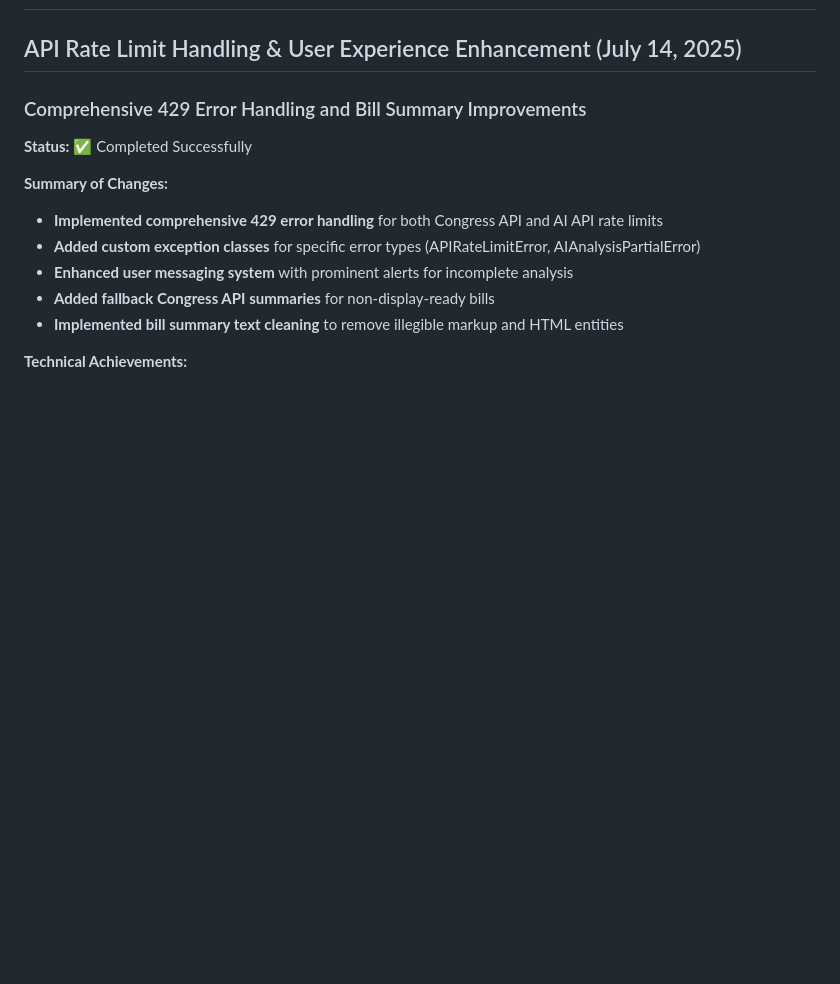
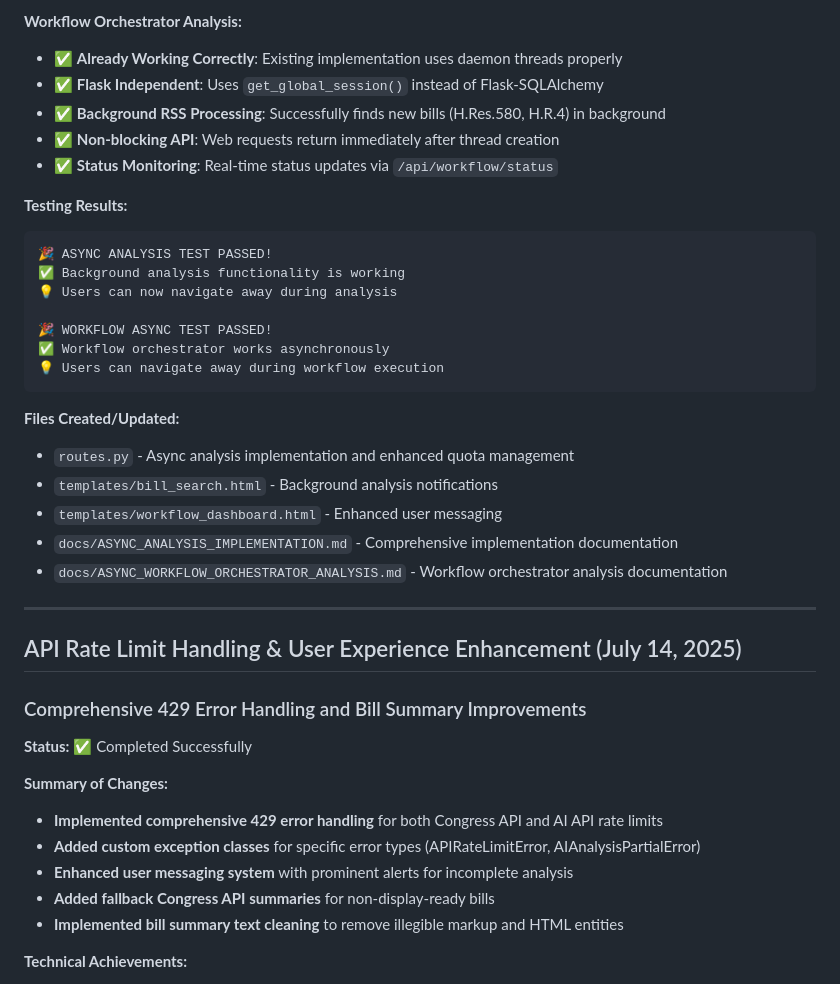
Before and after one commit to miguelrondon92/LegislAI, a Markdown page: docs/RECENT_UPDATES.md, the part around the change printed below. Rendered like a GitHub page; blank space fills up the shorter version.

Commit message:
async documentation

````diff
--- a/docs/RECENT_UPDATES.md
+++ b/docs/RECENT_UPDATES.md
@@ -2,3 +60,29 @@
+**Workflow Orchestrator Analysis:**
+- ✅ **Already Working Correctly**: Existing implementation uses daemon threads properly
+- ✅ **Flask Independent**: Uses `get_global_session()` instead of Flask-SQLAlchemy
+- ✅ **Background RSS Processing**: Successfully finds new bills (H.Res.580, H.R.4) in background
+- ✅ **Non-blocking API**: Web requests return immediately after thread creation
+- ✅ **Status Monitoring**: Real-time status updates via `/api/workflow/status`
+
+**Testing Results:**
+```
+🎉 ASYNC ANALYSIS TEST PASSED!
+✅ Background analysis functionality is working
+💡 Users can now navigate away during analysis
+
+🎉 WORKFLOW ASYNC TEST PASSED!
+✅ Workflow orchestrator works asynchronously
+💡 Users can navigate away during workflow execution
+```
+
+**Files Created/Updated:**
+- `routes.py` - Async analysis implementation and enhanced quota management
+- `templates/bill_search.html` - Background analysis notifications
+- `templates/workflow_dashboard.html` - Enhanced user messaging
+- `docs/ASYNC_ANALYSIS_IMPLEMENTATION.md` - Comprehensive implementation documentation
+- `docs/ASYNC_WORKFLOW_ORCHESTRATOR_ANALYSIS.md` - Workflow orchestrator analysis documentation
+
+---
 
 ## API Rate Limit Handling & User Experience Enhancement (July 14, 2025)
 
````
Also changed, not shown: other parts of docs/RECENT_UPDATES.md (+58 -0 lines), docs/ASYNC_ANALYSIS_IMPLEMENTATION.md (added, +225 -0 lines), docs/ASYNC_WORKFLOW_ORCHESTRATOR_ANALYSIS.md (added, +288 -0 lines).
